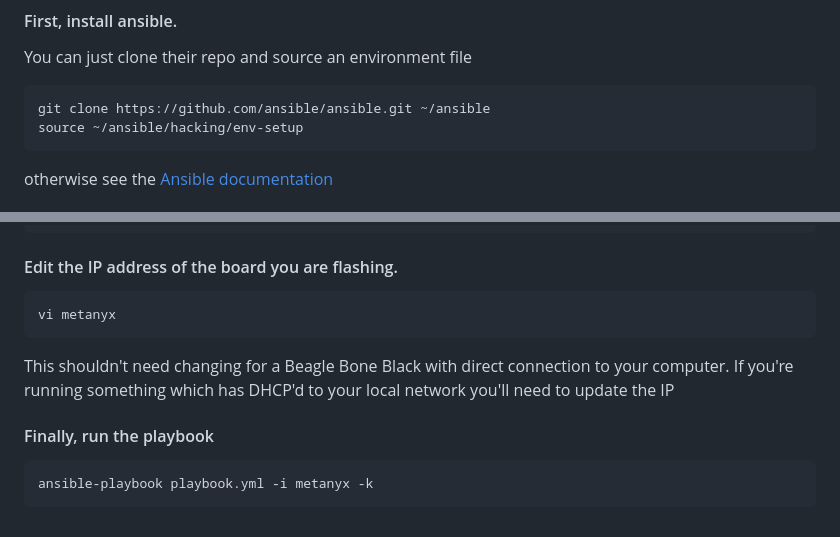
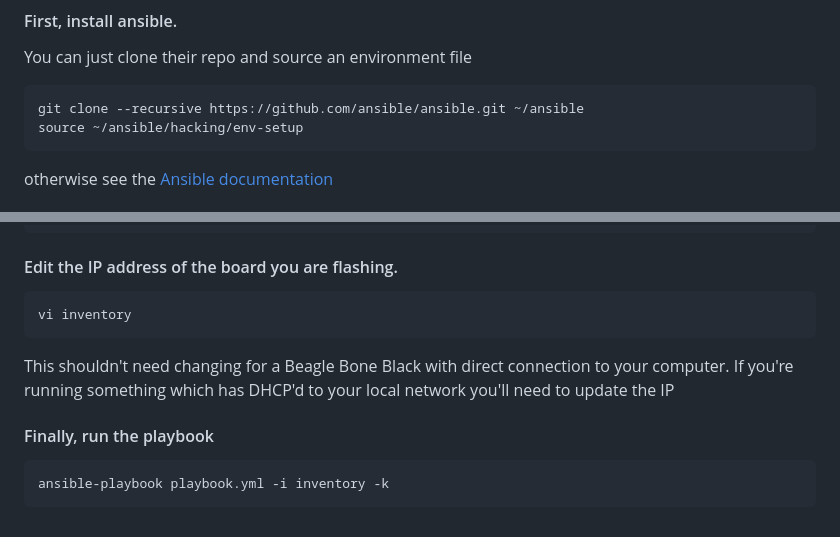
Before and after one commit to metanyx/metanyx, a Markdown page: ansible/README.md, 2 parts joined by grey strips. Drawn GitHub-style.

````diff
--- a/ansible/README.md
+++ b/ansible/README.md
@@ -5,7 +5,7 @@ Running Ansible to provision the metanyx
 You can just clone their repo and source an environment file
 
 ```
-git clone https://github.com/ansible/ansible.git ~/ansible
+git clone --recursive https://github.com/ansible/ansible.git ~/ansible
 source ~/ansible/hacking/env-setup
 ```
 
@@ -36,7 +36,7 @@ vi group_vars/torproxy
 #### Edit the IP address of the board you are flashing.
 
 ```
-vi metanyx
+vi inventory
 ```
 
 This shouldn't need changing for a Beagle Bone Black with direct connection to your computer.
@@ -44,5 +44,5 @@ If you're running something which has DHCP'd to your local network you'll need t
 
 #### Finally, run the playbook
 ```
-ansible-playbook playbook.yml -i metanyx -k
+ansible-playbook playbook.yml -i inventory -k
 ```
````
Also changed, not shown: README.md (+11 -6 lines), doc/screenshot-setup.png, 11 other files.
